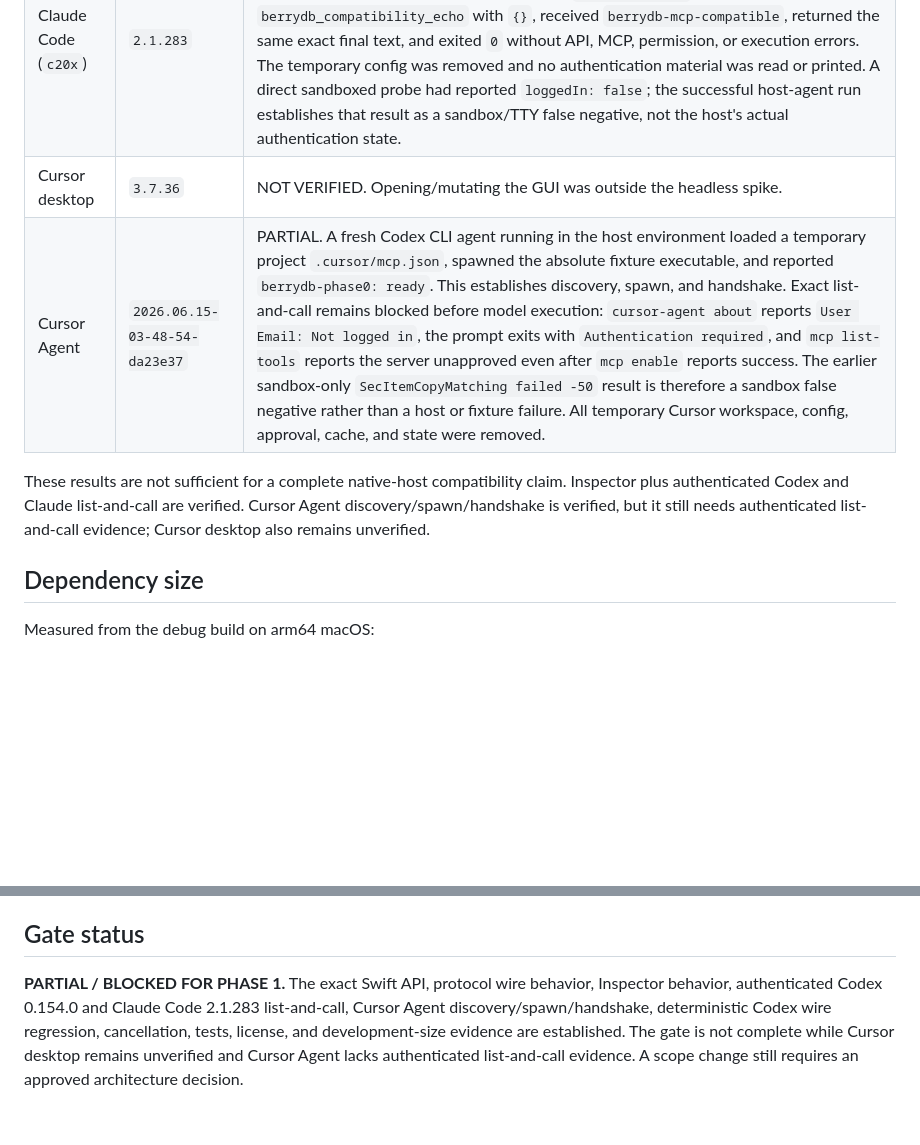
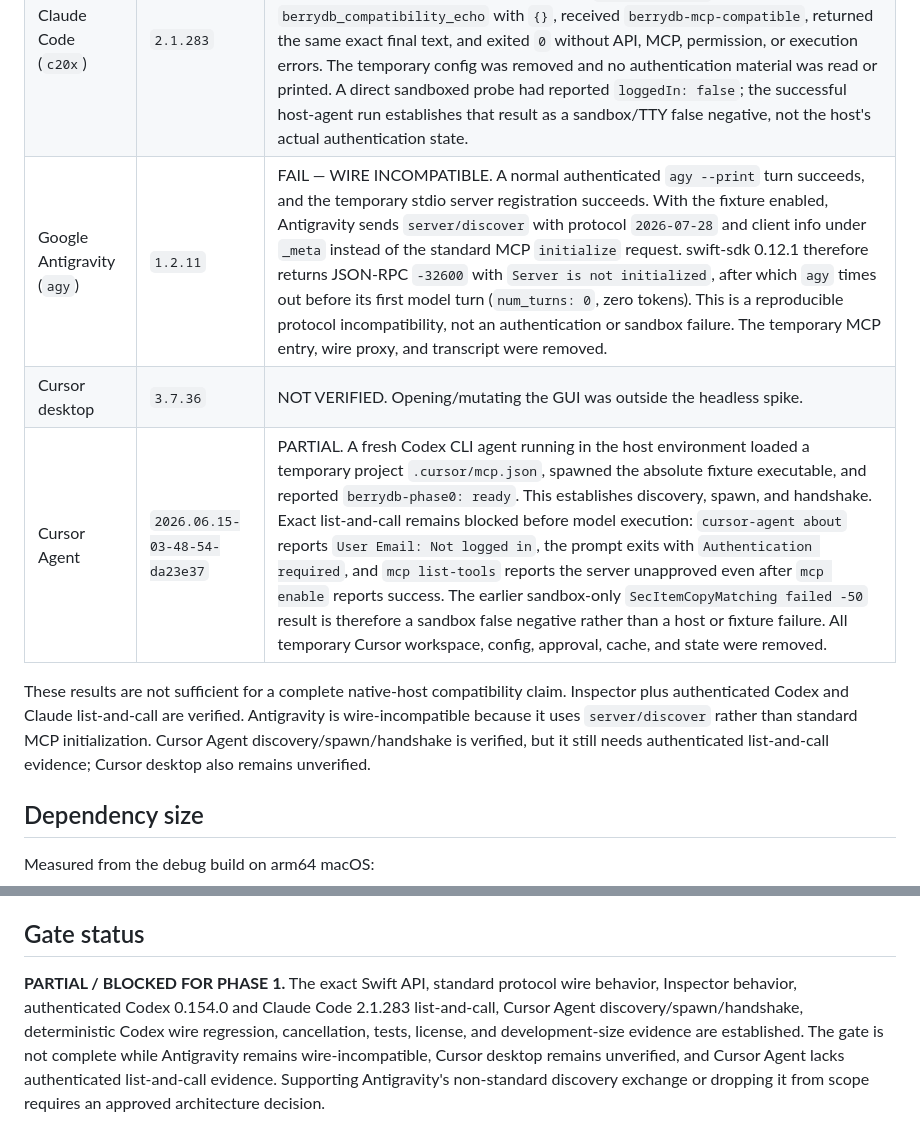
Before and after one commit to berry-apps/berrydb-desktop, a Markdown page: docs/mcp-server-compatibility.md, 2 parts joined by grey strips. GitHub-like rendering; blank space fills up the shorter version.

Commit message:
docs(AI-36): record Antigravity protocol mismatch

```diff
--- a/docs/mcp-server-compatibility.md
+++ b/docs/mcp-server-compatibility.md
@@ -79,10 +79,11 @@ The earlier sandbox result was an environmental DNS failure, not an Inspector or
 | --- | --- | --- |
 | Codex CLI | `0.154.0` | PASS. An authenticated CLI run used an isolated temporary `CODEX_HOME` and returned exactly `berrydb-mcp-compatible`. Its JSON trace contained `mcp_tool_call` started and completed events with no startup errors. Existing authentication material was copied into the isolated home without printing its contents, and the temporary home was removed after the run. The committed child-process regression separately pins the exact initialize shape and negotiates `2025-06-18` through initialized/list/call. |
 | Claude Code (`c20x`) | `2.1.283` | PASS. A fresh Codex CLI agent running in the host environment resolved `c20x` to `claude-20x`, confirmed authentication through `claude.ai`, and used an isolated temporary MCP config. Claude connected to `berrydb-phase0`, called `berrydb_compatibility_echo` with `{}`, received `berrydb-mcp-compatible`, returned the same exact final text, and exited `0` without API, MCP, permission, or execution errors. The temporary config was removed and no authentication material was read or printed. A direct sandboxed probe had reported `loggedIn: false`; the successful host-agent run establishes that result as a sandbox/TTY false negative, not the host's actual authentication state. |
+| Google Antigravity (`agy`) | `1.2.11` | FAIL — WIRE INCOMPATIBLE. A normal authenticated `agy --print` turn succeeds, and the temporary stdio server registration succeeds. With the fixture enabled, Antigravity sends `server/discover` with protocol `2026-07-28` and client info under `_meta` instead of the standard MCP `initialize` request. swift-sdk 0.12.1 therefore returns JSON-RPC `-32600` with `Server is not initialized`, after which `agy` times out before its first model turn (`num_turns: 0`, zero tokens). This is a reproducible protocol incompatibility, not an authentication or sandbox failure. The temporary MCP entry, wire proxy, and transcript were removed. |
 | Cursor desktop | `3.7.36` | NOT VERIFIED. Opening/mutating the GUI was outside the headless spike. |
 | Cursor Agent | `2026.06.15-03-48-54-da23e37` | PARTIAL. A fresh Codex CLI agent running in the host environment loaded a temporary project `.cursor/mcp.json`, spawned the absolute fixture executable, and reported `berrydb-phase0: ready`. This establishes discovery, spawn, and handshake. Exact list-and-call remains blocked before model execution: `cursor-agent about` reports `User Email: Not logged in`, the prompt exits with `Authentication required`, and `mcp list-tools` reports the server unapproved even after `mcp enable` reports success. The earlier sandbox-only `SecItemCopyMatching failed -50` result is therefore a sandbox false negative rather than a host or fixture failure. All temporary Cursor workspace, config, approval, cache, and state were removed. |
 
-These results are not sufficient for a complete native-host compatibility claim. Inspector plus authenticated Codex and Claude list-and-call are verified. Cursor Agent discovery/spawn/handshake is verified, but it still needs authenticated list-and-call evidence; Cursor desktop also remains unverified.
+These results are not sufficient for a complete native-host compatibility claim. Inspector plus authenticated Codex and Claude list-and-call are verified. Antigravity is wire-incompatible because it uses `server/discover` rather than standard MCP initialization. Cursor Agent discovery/spawn/handshake is verified, but it still needs authenticated list-and-call evidence; Cursor desktop also remains unverified.
 
 ## Dependency size
 
@@ -96,4 +97,4 @@ This is development evidence, not packaged-release size. The signed release help
 
 ## Gate status
 
-**PARTIAL / BLOCKED FOR PHASE 1.** The exact Swift API, protocol wire behavior, Inspector behavior, authenticated Codex 0.154.0 and Claude Code 2.1.283 list-and-call, Cursor Agent discovery/spawn/handshake, deterministic Codex wire regression, cancellation, tests, license, and development-size evidence are established. The gate is not complete while Cursor desktop remains unverified and Cursor Agent lacks authenticated list-and-call evidence. A scope change still requires an approved architecture decision.
+**PARTIAL / BLOCKED FOR PHASE 1.** The exact Swift API, standard protocol wire behavior, Inspector behavior, authenticated Codex 0.154.0 and Claude Code 2.1.283 list-and-call, Cursor Agent discovery/spawn/handshake, deterministic Codex wire regression, cancellation, tests, license, and development-size evidence are established. The gate is not complete while Antigravity remains wire-incompatible, Cursor desktop remains unverified, and Cursor Agent lacks authenticated list-and-call evidence. Supporting Antigravity's non-standard discovery exchange or dropping it from scope requires an approved architecture decision.
```
